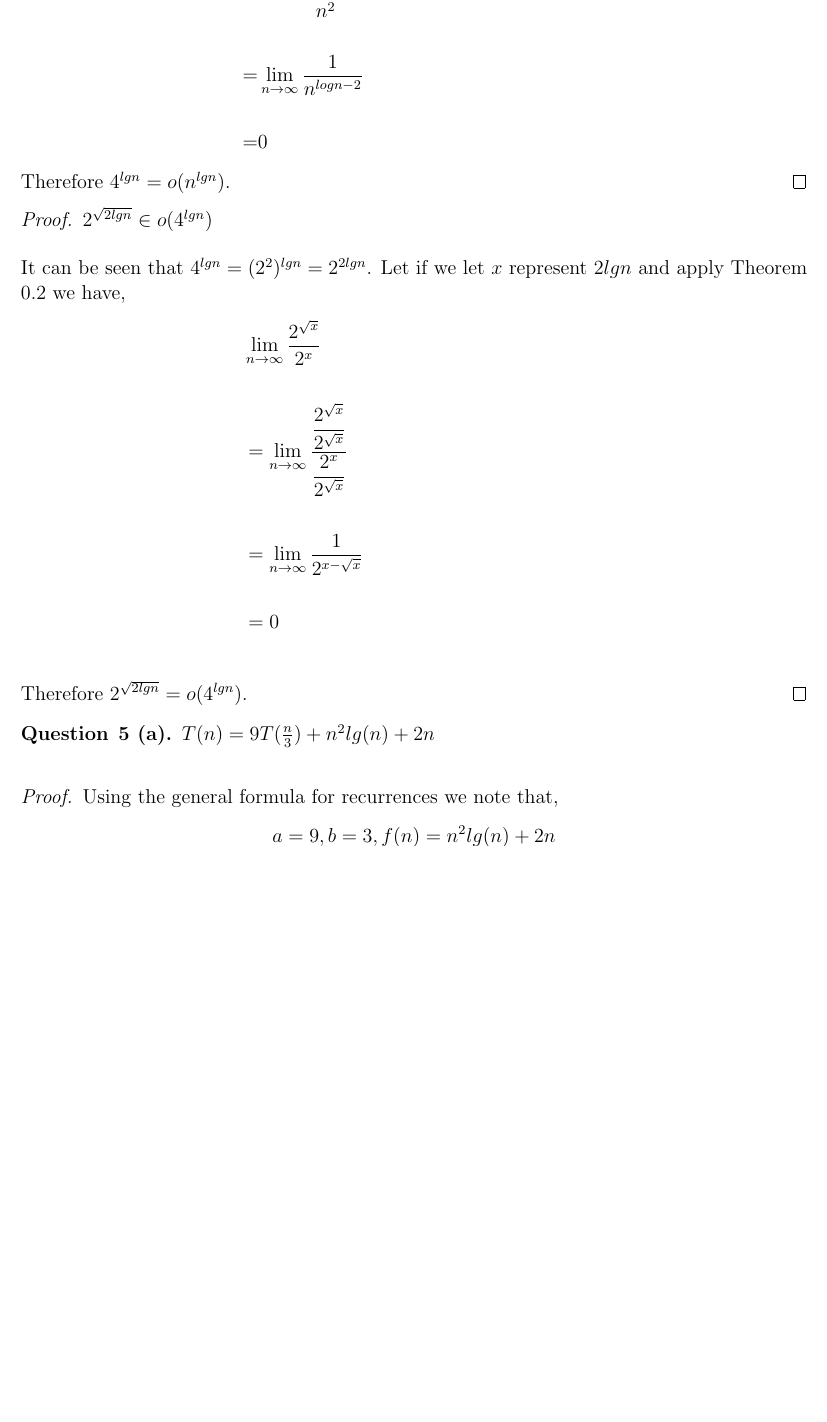
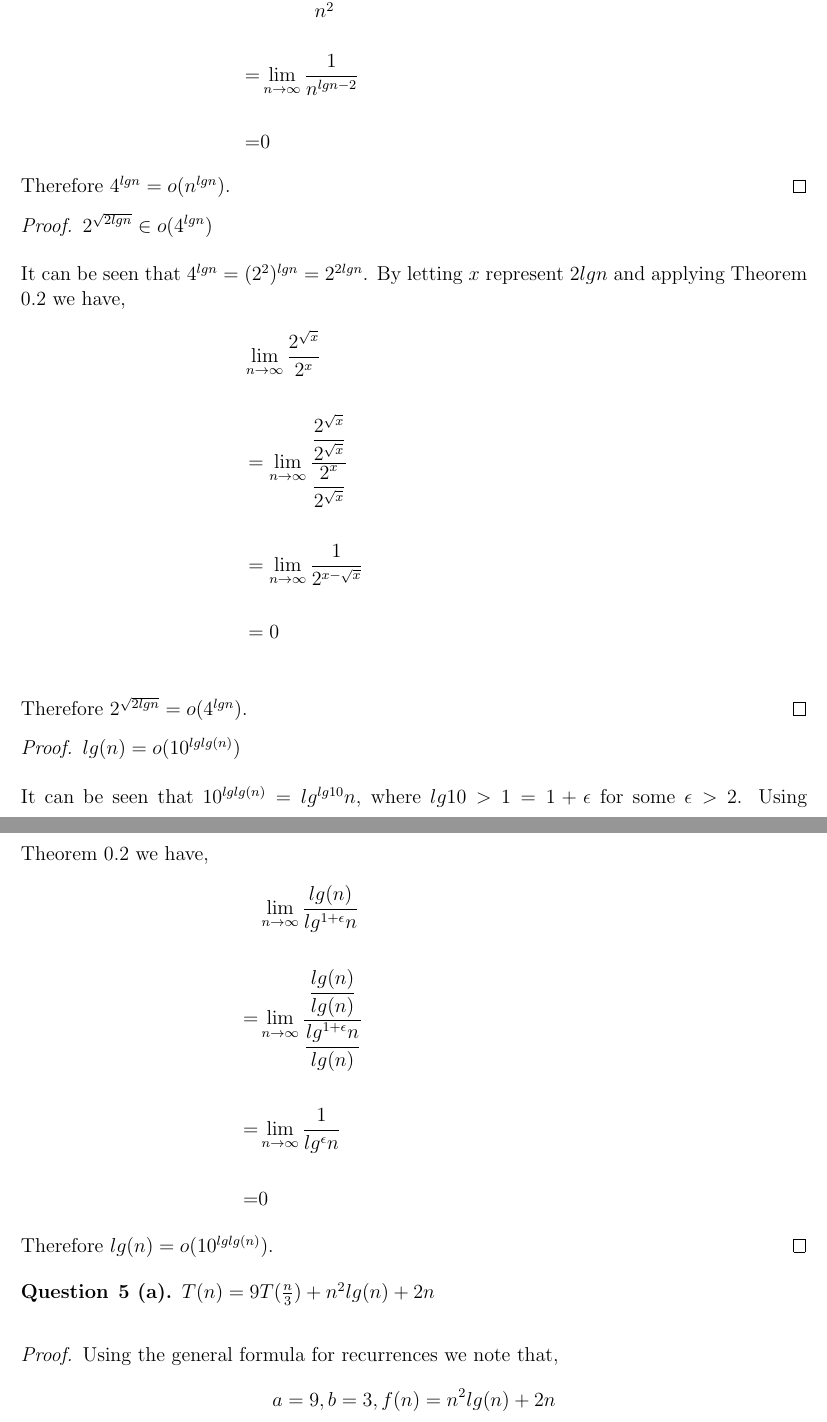
Before and after one commit to Quinny/60-454-Design-and-Analysis-of-Algorithms, a LaTeX document (assign1/assign1.tex): part of page 4 of 6 before the commit and two parts of pages 4 and 5 of 6 after it, the two joined at a grey line, cut so that both start at the same text, the shorter picture padded with empty space. Compiled offline with pdfLaTeX.

Commit message:
did some more

```diff
--- a/assign1/assign1.tex
+++ b/assign1/assign1.tex
@@ -155,11 +155,11 @@
       = &\lim_{n\to\infty} \frac{
         \dfrac{n^{2}}{n^{2}}
       }{
-        \dfrac{n^{logn}}{n^{2}}
+        \dfrac{n^{lgn}}{n^{2}}
       }&\\ \\
       = & \lim_{n\to\infty} \frac{
         1
-      }{n^{logn - 2}}\\ \\
+      }{n^{lgn - 2}}\\ \\
       = & 0
     \end{align*}
     Therefore $4^{lgn} = o(n^{lgn})$.
@@ -168,7 +168,7 @@
   \begin{proof} $2^{\sqrt{2lgn}} \in o(4^{lgn})$
     \leavevmode \\ \\
     It can be seen that $4^{lgn} = (2^{2})^{lgn} = 2^{2lgn}$.
-    Let if we let $x$ represent $2lgn$ and apply Theorem 0.2 we have,
+    By letting $x$ represent $2lgn$ and applying Theorem 0.2 we have,
     \begin{align*}
       &\lim_{n\to\infty} \frac{
         2^{\sqrt{x}}
@@ -194,6 +194,32 @@
       & = 0&\\
     \end{align*}
     Therefore $2^{\sqrt{2lgn}} = o(4^{lgn})$.
+  \end{proof}
+
+  \begin{proof} $lg(n) = o(10^{lglg(n)})$
+    \leavevmode \\ \\
+    It can be seen that $10^{lglg(n)} = lg^{lg10}n$, where $lg10 > 1 = 1 + \epsilon$ for some $\epsilon > 2$.
+    Using Theorem 0.2 we have,
+    \begin{align*}
+      &\lim_{n\to\infty} \frac{
+        lg(n)
+      }{
+        lg^{1 + \epsilon}n
+      }&\\ \\
+      = & \lim_{n\to\infty} \frac{
+        \dfrac{lg(n)}{lg(n)}
+      }{
+        \dfrac{lg^{1 + \epsilon}n}{lg(n)}
+      }&\\ \\
+      = & \lim_{n\to\infty} \frac{
+        1
+      }{
+        lg^{\epsilon}n
+      }&\\ \\
+      = & 0 &
+    \end{align*}
+
+    Therefore $lg(n) = o(10^{lglg(n)})$.
   \end{proof}
 \end{question}
 
```
Also changed, not shown: assign1/assign1.pdf.
